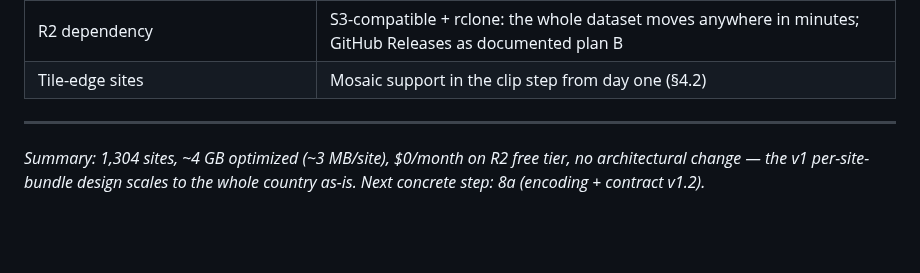
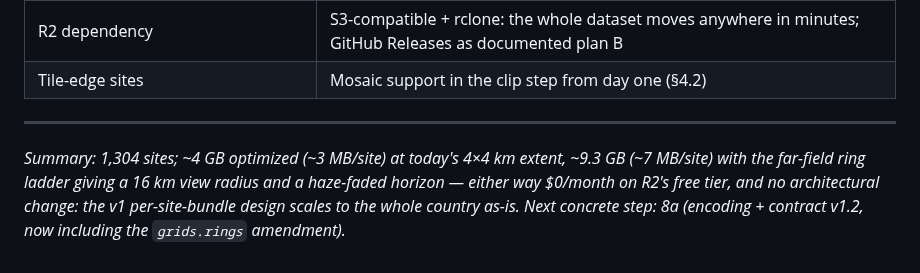
Before and after one commit to draindrain/fornborgar, a Markdown page: docs/national-scaleout.md, the part around one of its changes. Drawn GitHub-style; blank space fills up the shorter version.

```diff
--- a/docs/national-scaleout.md
+++ b/docs/national-scaleout.md
@@ -226,6 +296,8 @@ disk for the tile cache).
 
 ---
 
-*Summary: 1,304 sites, ~4 GB optimized (~3 MB/site), $0/month on R2 free tier, no
-architectural change — the v1 per-site-bundle design scales to the whole country as-is.
-Next concrete step: 8a (encoding + contract v1.2).*
+*Summary: 1,304 sites; ~4 GB optimized (~3 MB/site) at today's 4×4 km extent, ~9.3 GB
+(~7 MB/site) with the far-field ring ladder giving a 16 km view radius and a haze-faded
+horizon — either way $0/month on R2's free tier, and no architectural change: the v1
+per-site-bundle design scales to the whole country as-is. Next concrete step: 8a
+(encoding + contract v1.2, now including the `grids.rings` amendment).*
```
Also changed, not shown: other parts of docs/national-scaleout.md (+71 -1 lines), PLAN.md (+7 -0 lines).
